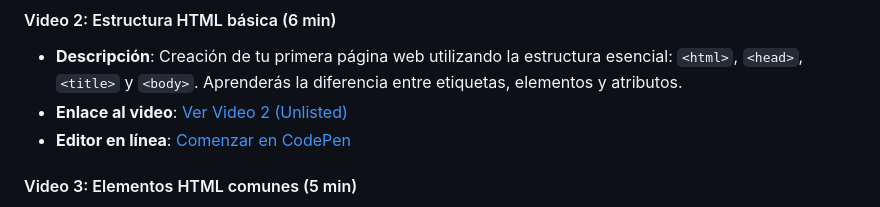
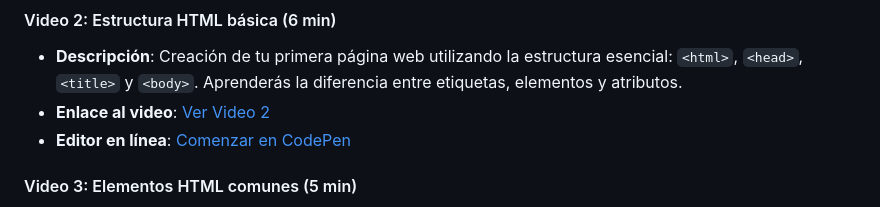
Before and after one commit to upc-pre-202610-1asi0730-12053-syncedh/webdev-course-syncedhealth, a Markdown page: README.md, the part around the change. GitHub-like rendering.

```diff
--- a/README.md
+++ b/README.md
@@ -21,7 +21,7 @@ Este curso introductorio de aproximadamente 1 hora está diseñado especialmente
 
 #### Video 2: Estructura HTML básica (6 min)
 * **Descripción**: Creación de tu primera página web utilizando la estructura esencial: `<html>`, `<head>`, `<title>` y `<body>`. Aprenderás la diferencia entre etiquetas, elementos y atributos.
-* **Enlace al video**: [Ver Video 2 (Unlisted)](https://youtu.be/I7pjQ1_6kq8)
+* **Enlace al video**: [Ver Video 2](https://youtu.be/I7pjQ1_6kq8)
 * **Editor en línea**: [Comenzar en CodePen](https://codepen.io/pen/)
 
 #### Video 3: Elementos HTML comunes (5 min)
```
